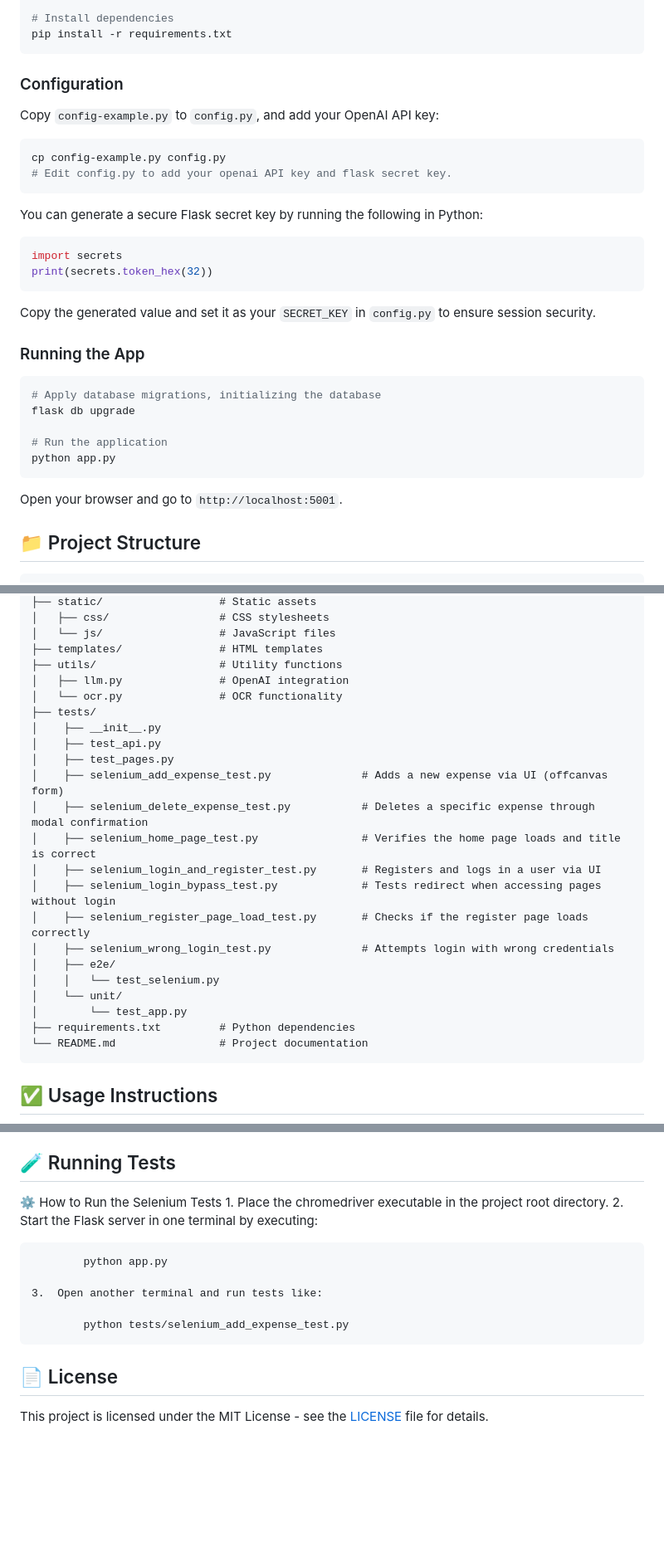
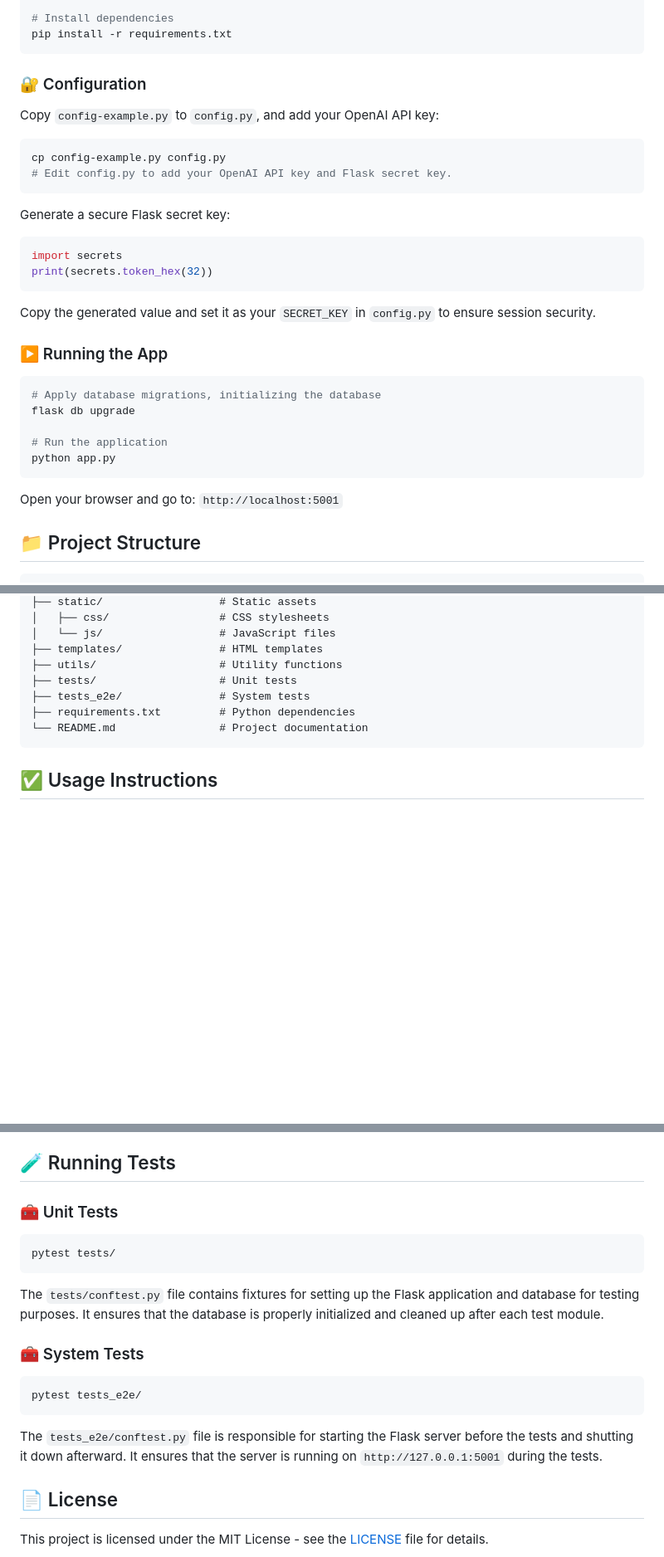
Before and after one commit to MengSunDom/CITS5505project, a Markdown page: README.md, 3 parts joined by grey strips. Shown at 83% size. GitHub-like rendering; blank space fills up the shorter version.

Commit message:
docs: 📝 update README for Running Tests part docs: 📝 update README for improved clarity and formatting

````diff
--- a/README.md
+++ b/README.md
@@ -46,16 +46,16 @@ source venv/bin/activate
 pip install -r requirements.txt
 ```
 
-### Configuration
+### 🔐 Configuration
 
 Copy `config-example.py` to `config.py`, and add your OpenAI API key:
 
 ```bash
 cp config-example.py config.py
-# Edit config.py to add your openai API key and flask secret key.
+# Edit config.py to add your OpenAI API key and Flask secret key.
 ```
 
-You can generate a secure Flask secret key by running the following in Python:
+Generate a secure Flask secret key:
 
 ```python
 import secrets
@@ -64,7 +64,7 @@ print(secrets.token_hex(32))
 
 Copy the generated value and set it as your `SECRET_KEY` in `config.py` to ensure session security.
 
-### Running the App
+### ▶️ Running the App
 
 ```bash
 # Apply database migrations, initializing the database
@@ -74,7 +74,7 @@ flask db upgrade
 python app.py
 ```
 
-Open your browser and go to `http://localhost:5001`.
+Open your browser and go to: `http://localhost:5001`
 
 ## 📁 Project Structure
 
@@ -98,23 +98,8 @@ CITS5505project/
 │   └── js/                  # JavaScript files
 ├── templates/               # HTML templates
 ├── utils/                   # Utility functions
-│   ├── llm.py               # OpenAI integration
-│   └── ocr.py               # OCR functionality
-├── tests/
-│    ├── __init__.py
-│    ├── test_api.py
-│    ├── test_pages.py
-│    ├── selenium_add_expense_test.py              # Adds a new expense via UI (offcanvas form)
-│    ├── selenium_delete_expense_test.py           # Deletes a specific expense through modal confirmation
-│    ├── selenium_home_page_test.py                # Verifies the home page loads and title is correct
-│    ├── selenium_login_and_register_test.py       # Registers and logs in a user via UI
-│    ├── selenium_login_bypass_test.py             # Tests redirect when accessing pages without login
-│    ├── selenium_register_page_load_test.py       # Checks if the register page loads correctly
-│    ├── selenium_wrong_login_test.py              # Attempts login with wrong credentials
-│    ├── e2e/
-│    │   └── test_selenium.py
-│    └── unit/
-│        └── test_app.py
+├── tests/                   # Unit tests
+├── tests_e2e/               # System tests
 ├── requirements.txt         # Python dependencies
 └── README.md                # Project documentation
 ```
@@ -130,18 +115,21 @@ CITS5505project/
 
 ## 🧪 Running Tests
 
-⚙️ How to Run the Selenium Tests
-	1.	Place the chromedriver executable in the project root directory.
-	2.	Start the Flask server in one terminal by executing:
+### 🧰 Unit Tests
 
-            python app.py
+```bash
+pytest tests/
+```
 
-    3.	Open another terminal and run tests like:
+The `tests/conftest.py` file contains fixtures for setting up the Flask application and database for testing purposes. It ensures that the database is properly initialized and cleaned up after each test module.
 
-            python tests/selenium_add_expense_test.py
+### 🧰 System Tests
 
+```bash
+pytest tests_e2e/
+```
 
-
+The `tests_e2e/conftest.py` file is responsible for starting the Flask server before the tests and shutting it down afterward. It ensures that the server is running on `http://127.0.0.1:5001` during the tests.
 
 ## 📄 License
 
````
Also changed, not shown: other parts of README.md (+6 -6 lines).
